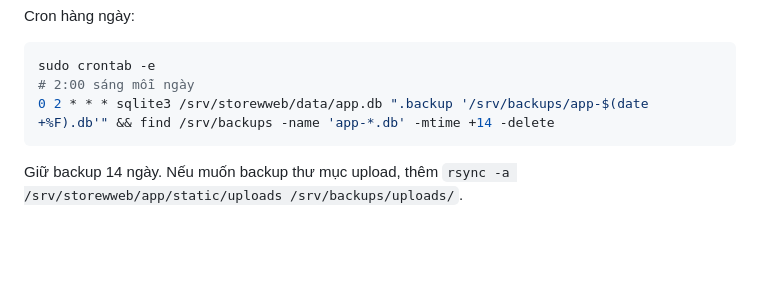
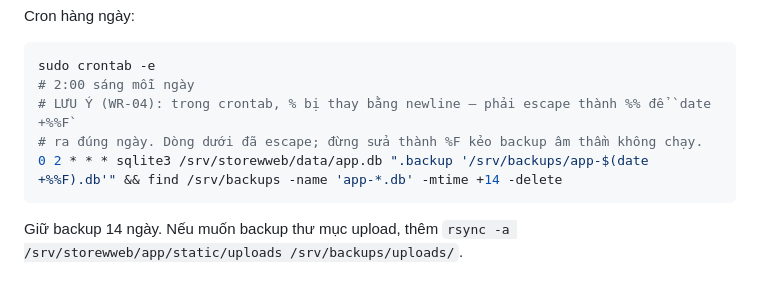
Before and after one commit to DangTAnh/StrWb, a Markdown page: docs/deploy/Linux.md, the part around the change. Drawn GitHub-style; blank space fills up the shorter version.

Commit message:
fix(04): WR-04 escape %F as %%F in cron backup line
cron interprets an unescaped % as newline, so '2026-08-02' in the crontab entry broke the daily SQLite backup silently (the only documented backup mechanism). Escape to +%%F in the crontab entry; the manual shell one-liner keeps single %F (not cron context).

Co-Authored-By: Claude <noreply@anthropic.com>

````diff
--- a/docs/deploy/Linux.md
+++ b/docs/deploy/Linux.md
@@ -133,7 +133,9 @@ Cron hàng ngày:
 ```bash
 sudo crontab -e
 # 2:00 sáng mỗi ngày
-0 2 * * * sqlite3 /srv/storewweb/data/app.db ".backup '/srv/backups/app-$(date +%F).db'" && find /srv/backups -name 'app-*.db' -mtime +14 -delete
+# LƯU Ý (WR-04): trong crontab, % bị thay bằng newline — phải escape thành %% để `date +%%F`
+# ra đúng ngày. Dòng dưới đã escape; đừng sửa thành %F kẻo backup âm thầm không chạy.
+0 2 * * * sqlite3 /srv/storewweb/data/app.db ".backup '/srv/backups/app-$(date +%%F).db'" && find /srv/backups -name 'app-*.db' -mtime +14 -delete
 ```
 
 Giữ backup 14 ngày. Nếu muốn backup thư mục upload, thêm `rsync -a /srv/storewweb/app/static/uploads /srv/backups/uploads/`.
````
